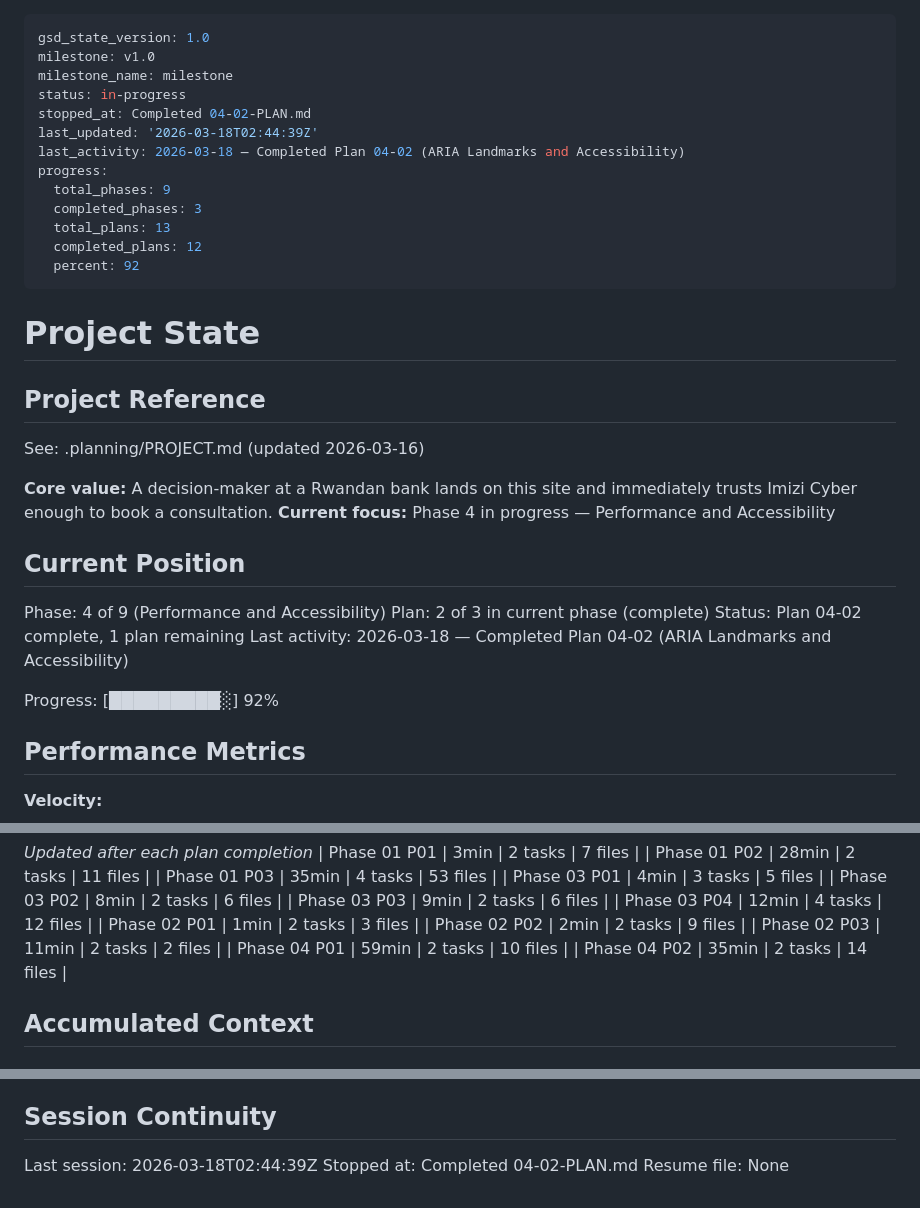
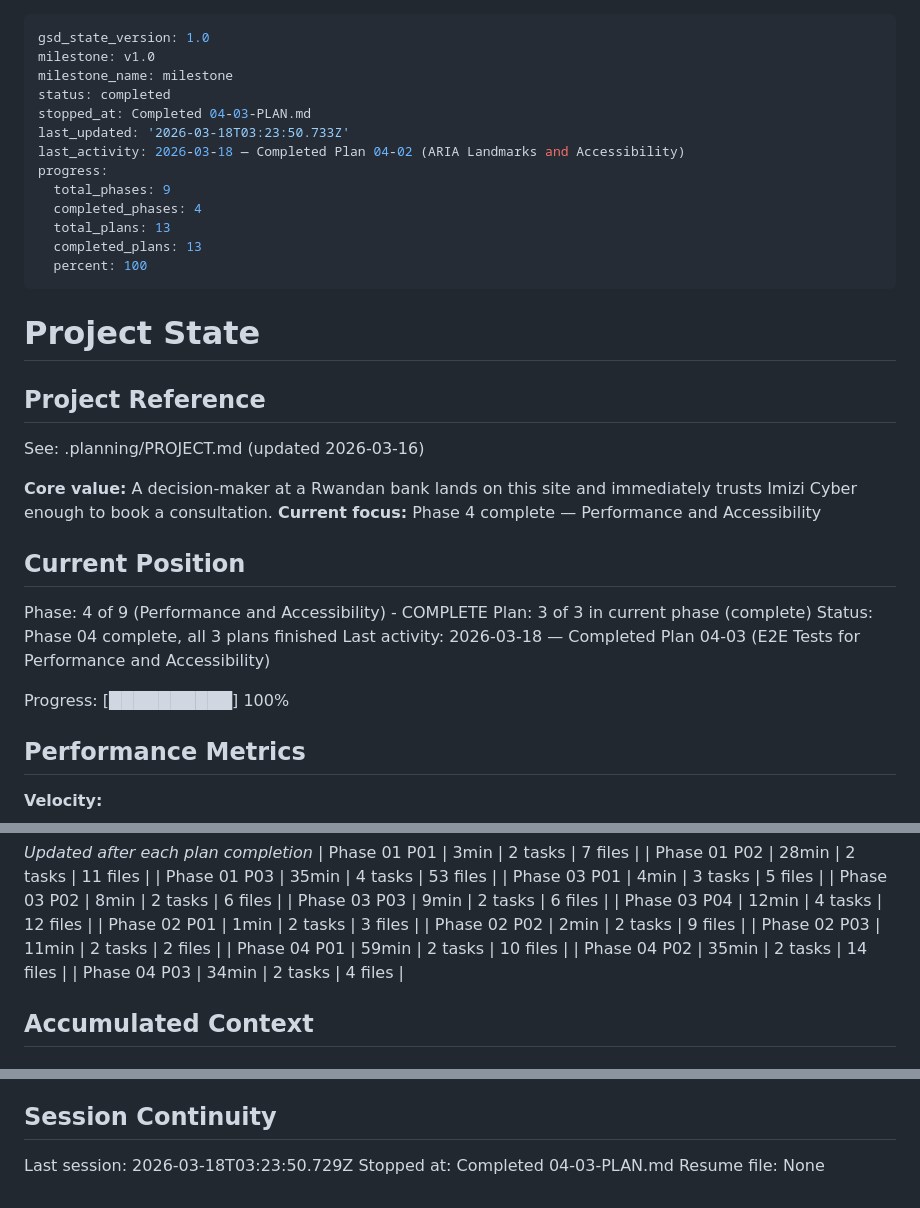
Before and after one commit to imizicyber/imizicyber.github.io, a Markdown page: .planning/STATE.md, 3 parts joined by grey strips. GitHub-like rendering.

Commit message:
docs(04-03): complete E2E tests for performance and accessibility plan
- SUMMARY.md with 2 task commits, 2 deviations documented
- STATE.md updated: Phase 4 complete, progress 100%
- ROADMAP.md updated: Phase 04 plan progress

Co-Authored-By: Claude Opus 4.6 (1M context) <noreply@anthropic.com>

```diff
--- a/.planning/STATE.md
+++ b/.planning/STATE.md
@@ -2,16 +2,16 @@
 gsd_state_version: 1.0
 milestone: v1.0
 milestone_name: milestone
-status: in-progress
-stopped_at: Completed 04-02-PLAN.md
-last_updated: '2026-03-18T02:44:39Z'
+status: completed
+stopped_at: Completed 04-03-PLAN.md
+last_updated: '2026-03-18T03:23:50.733Z'
 last_activity: 2026-03-18 — Completed Plan 04-02 (ARIA Landmarks and Accessibility)
 progress:
   total_phases: 9
-  completed_phases: 3
+  completed_phases: 4
   total_plans: 13
-  completed_plans: 12
-  percent: 92
+  completed_plans: 13
+  percent: 100
 ---
 
 # Project State
@@ -21,16 +21,16 @@ progress:
 See: .planning/PROJECT.md (updated 2026-03-16)
 
 **Core value:** A decision-maker at a Rwandan bank lands on this site and immediately trusts Imizi Cyber enough to book a consultation.
-**Current focus:** Phase 4 in progress — Performance and Accessibility
+**Current focus:** Phase 4 complete — Performance and Accessibility
 
 ## Current Position
 
-Phase: 4 of 9 (Performance and Accessibility)
-Plan: 2 of 3 in current phase (complete)
-Status: Plan 04-02 complete, 1 plan remaining
-Last activity: 2026-03-18 — Completed Plan 04-02 (ARIA Landmarks and Accessibility)
+Phase: 4 of 9 (Performance and Accessibility) - COMPLETE
+Plan: 3 of 3 in current phase (complete)
+Status: Phase 04 complete, all 3 plans finished
+Last activity: 2026-03-18 — Completed Plan 04-03 (E2E Tests for Performance and Accessibility)
 
-Progress: [█████████░] 92%
+Progress: [██████████] 100%
 
 ## Performance Metrics
 
@@ -64,6 +64,7 @@ _Updated after each plan completion_
 | Phase 02 P03 | 11min | 2 tasks | 2 files |
 | Phase 04 P01 | 59min | 2 tasks | 10 files |
 | Phase 04 P02 | 35min | 2 tasks | 14 files |
+| Phase 04 P03 | 34min | 2 tasks | 4 files |
 
 ## Accumulated Context
 
@@ -117,6 +119,6 @@ None yet.
 
 ## Session Continuity
 
-Last session: 2026-03-18T02:44:39Z
-Stopped at: Completed 04-02-PLAN.md
+Last session: 2026-03-18T03:23:50.729Z
+Stopped at: Completed 04-03-PLAN.md
 Resume file: None
```
Also changed, not shown: other parts of .planning/STATE.md (+1 -0 lines), 1 other file.
